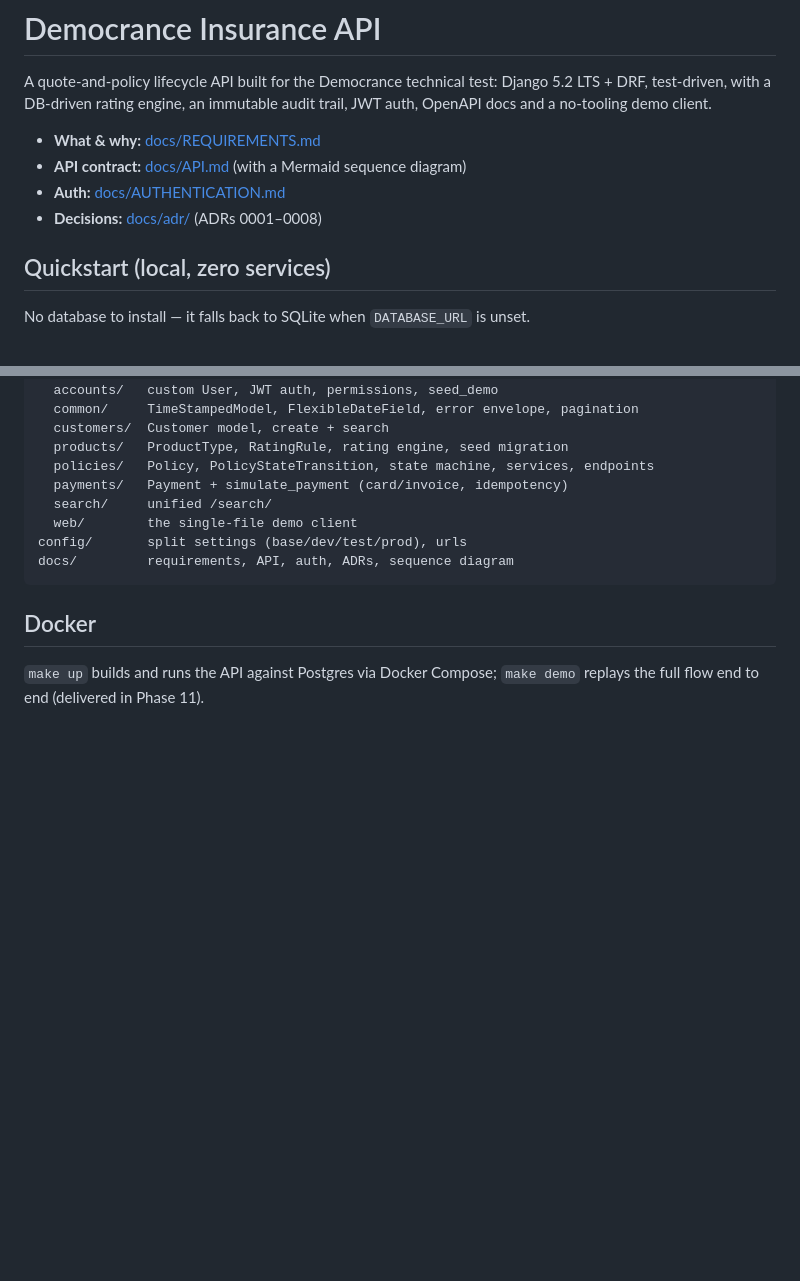
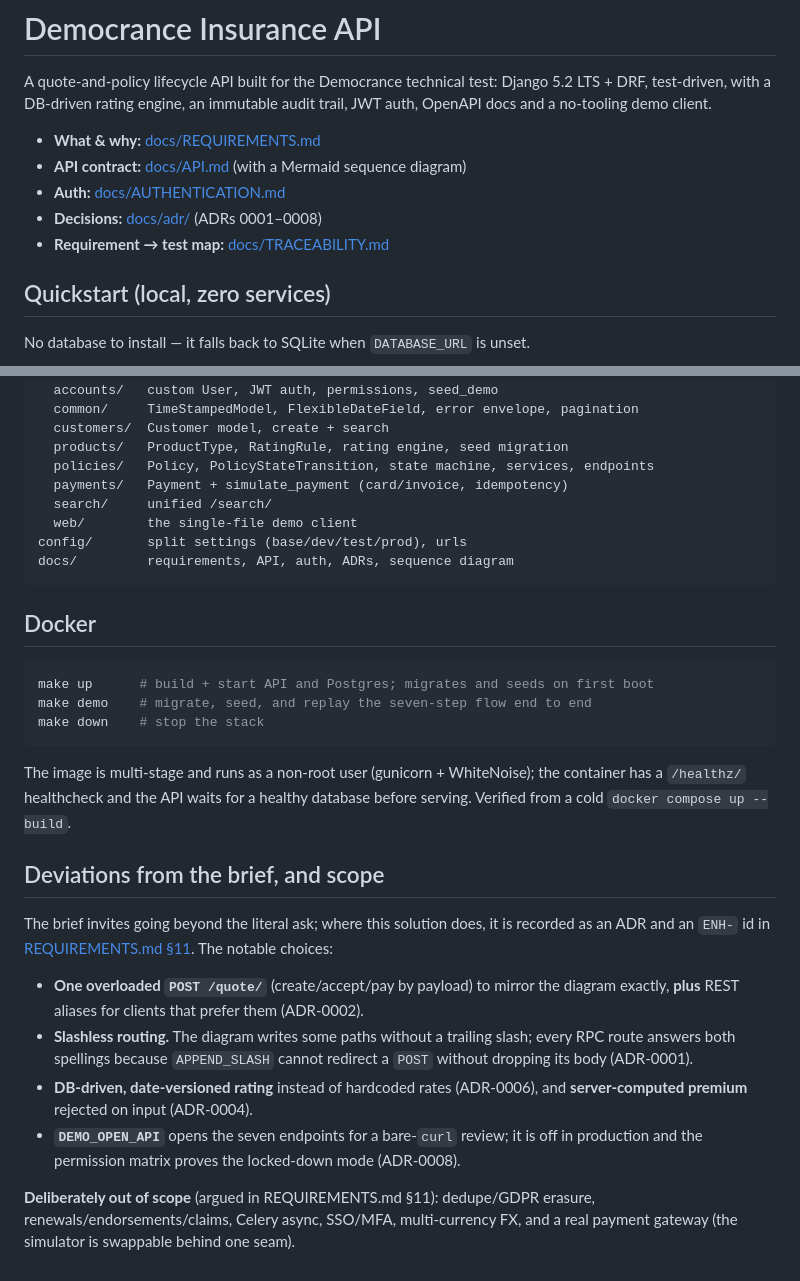
Before and after one commit to samit9495/democrance-insurance-api, a Markdown page: README.md, 2 parts joined by grey strips. Drawn GitHub-style; blank space fills up the shorter version.

````diff
--- a/README.md
+++ b/README.md
@@ -8,6 +8,7 @@ audit trail, JWT auth, OpenAPI docs and a no-tooling demo client.
 - **API contract:** [docs/API.md](docs/API.md) (with a Mermaid sequence diagram)
 - **Auth:** [docs/AUTHENTICATION.md](docs/AUTHENTICATION.md)
 - **Decisions:** [docs/adr/](docs/adr/) (ADRs 0001–0008)
+- **Requirement → test map:** [docs/TRACEABILITY.md](docs/TRACEABILITY.md)
 
 ## Quickstart (local, zero services)
 
@@ -86,5 +120,32 @@ docs/         requirements, API, auth, ADRs, sequence diagram
 
 ## Docker
 
-`make up` builds and runs the API against Postgres via Docker Compose; `make
-demo` replays the full flow end to end (delivered in Phase 11).
+```bash
+make up      # build + start API and Postgres; migrates and seeds on first boot
+make demo    # migrate, seed, and replay the seven-step flow end to end
+make down    # stop the stack
+```
+
+The image is multi-stage and runs as a non-root user (gunicorn + WhiteNoise);
+the container has a `/healthz/` healthcheck and the API waits for a healthy
+database before serving. Verified from a cold `docker compose up --build`.
+
+## Deviations from the brief, and scope
+
+The brief invites going beyond the literal ask; where this solution does, it is
+recorded as an ADR and an `ENH-` id in [REQUIREMENTS.md §11](docs/REQUIREMENTS.md).
+The notable choices:
+
+- **One overloaded `POST /quote/`** (create/accept/pay by payload) to mirror the
+  diagram exactly, **plus** REST aliases for clients that prefer them (ADR-0002).
+- **Slashless routing.** The diagram writes some paths without a trailing slash;
+  every RPC route answers both spellings because `APPEND_SLASH` cannot redirect a
+  `POST` without dropping its body (ADR-0001).
+- **DB-driven, date-versioned rating** instead of hardcoded rates (ADR-0006), and
+  **server-computed premium** rejected on input (ADR-0004).
+- **`DEMO_OPEN_API`** opens the seven endpoints for a bare-`curl` review; it is
+  off in production and the permission matrix proves the locked-down mode (ADR-0008).
+
+**Deliberately out of scope** (argued in REQUIREMENTS.md §11): dedupe/GDPR
+erasure, renewals/endorsements/claims, Celery async, SSO/MFA, multi-currency FX,
+and a real payment gateway (the simulator is swappable behind one seam).
````
Also changed, not shown: other parts of README.md (+33 -0 lines), docs/TRACEABILITY.md (added, +94 -0 lines).
